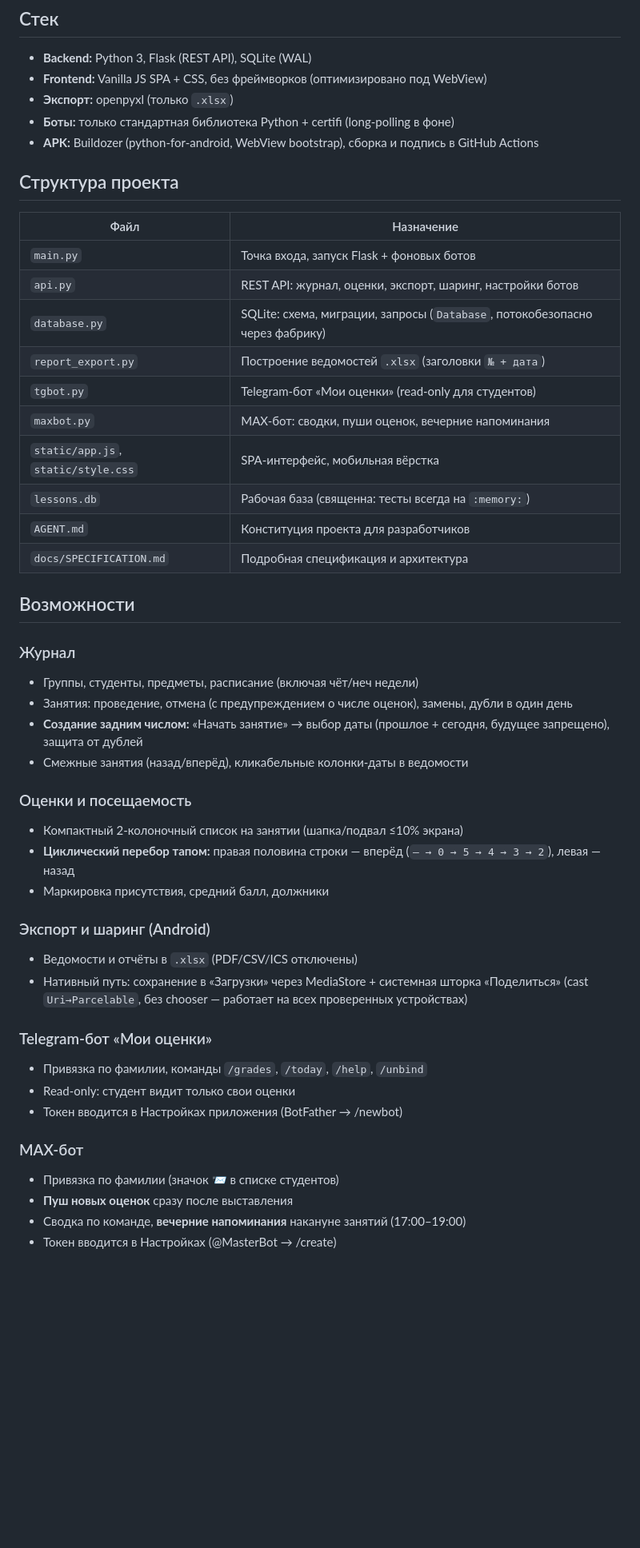
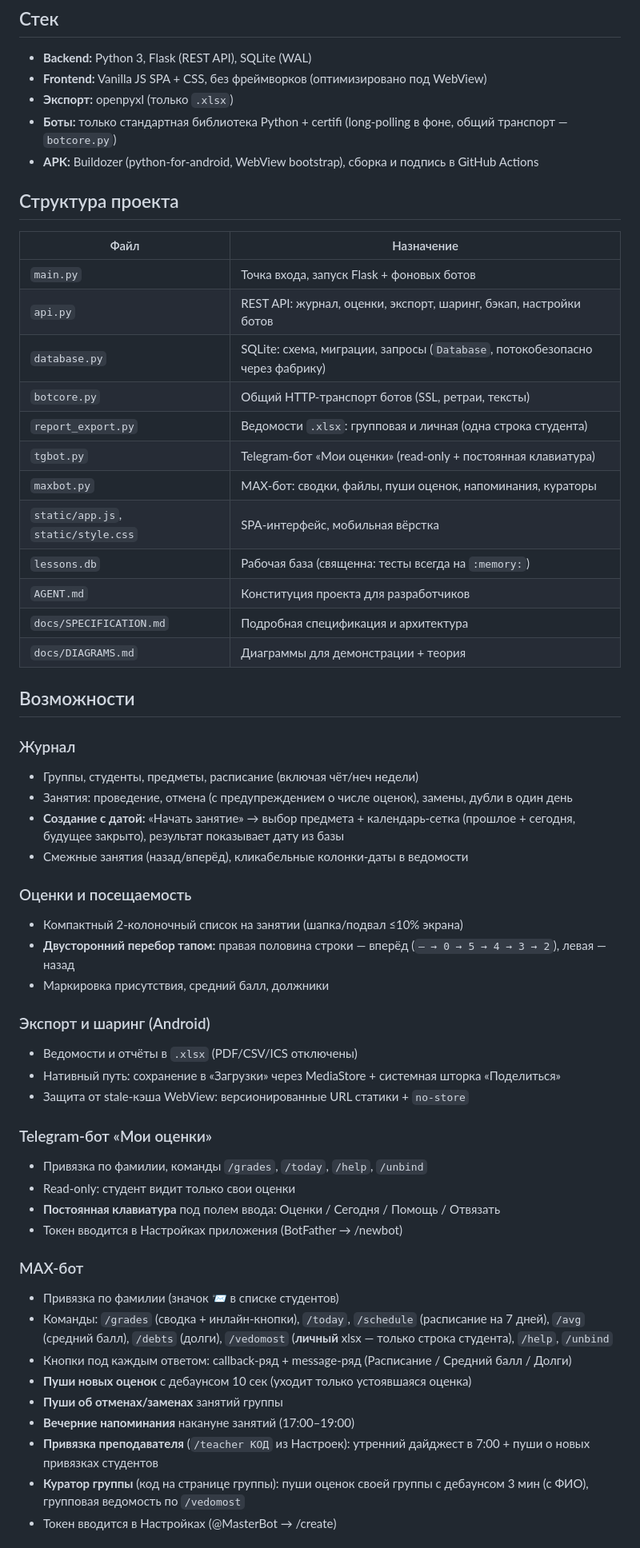
Before and after one commit to mifnail/tech, a Markdown page: README.md, the part around one of its changes. Shown at 80% size. GitHub-like rendering; blank space fills up the shorter version.

```diff
--- a/README.md
+++ b/README.md
@@ -9,7 +9,7 @@
 - **Backend:** Python 3, Flask (REST API), SQLite (WAL)
 - **Frontend:** Vanilla JS SPA + CSS, без фреймворков (оптимизировано под WebView)
 - **Экспорт:** openpyxl (только `.xlsx`)
-- **Боты:** только стандартная библиотека Python + certifi (long-polling в фоне)
+- **Боты:** только стандартная библиотека Python + certifi (long-polling в фоне, общий транспорт — `botcore.py`)
 - **APK:** Buildozer (python-for-android, WebView bootstrap), сборка и подпись в GitHub Actions
 
 ## Структура проекта
@@ -17,40 +17,51 @@
 | Файл | Назначение |
 |------|-----------|
 | `main.py` | Точка входа, запуск Flask + фоновых ботов |
-| `api.py` | REST API: журнал, оценки, экспорт, шаринг, настройки ботов |
+| `api.py` | REST API: журнал, оценки, экспорт, шаринг, бэкап, настройки ботов |
 | `database.py` | SQLite: схема, миграции, запросы (`Database`, потокобезопасно через фабрику) |
-| `report_export.py` | Построение ведомостей `.xlsx` (заголовки `№ + дата`) |
-| `tgbot.py` | Telegram-бот «Мои оценки» (read-only для студентов) |
-| `maxbot.py` | MAX-бот: сводки, пуши оценок, вечерние напоминания |
+| `botcore.py` | Общий HTTP-транспорт ботов (SSL, ретраи, тексты) |
+| `report_export.py` | Ведомости `.xlsx`: групповая и личная (одна строка студента) |
+| `tgbot.py` | Telegram-бот «Мои оценки» (read-only + постоянная клавиатура) |
+| `maxbot.py` | MAX-бот: сводки, файлы, пуши оценок, напоминания, кураторы |
 | `static/app.js`, `static/style.css` | SPA-интерфейс, мобильная вёрстка |
 | `lessons.db` | Рабочая база (священна: тесты всегда на `:memory:`) |
 | `AGENT.md` | Конституция проекта для разработчиков |
 | `docs/SPECIFICATION.md` | Подробная спецификация и архитектура |
+| `docs/DIAGRAMS.md` | Диаграммы для демонстрации + теория |
 
 ## Возможности
 
 ### Журнал
 - Группы, студенты, предметы, расписание (включая чёт/неч недели)
 - Занятия: проведение, отмена (с предупреждением о числе оценок), замены, дубли в один день
-- **Создание задним числом:** «Начать занятие» → выбор даты (прошлое + сегодня, будущее запрещено), защита от дублей
+- **Создание с датой:** «Начать занятие» → выбор предмета + календарь-сетка (прошлое + сегодня, будущее закрыто), результат показывает дату из базы
 - Смежные занятия (назад/вперёд), кликабельные колонки-даты в ведомости
 
 ### Оценки и посещаемость
 - Компактный 2-колоночный список на занятии (шапка/подвал ≤10% экрана)
-- **Циклический перебор тапом:** правая половина строки — вперёд (`— → 0 → 5 → 4 → 3 → 2`), левая — назад
+- **Двусторонний перебор тапом:** правая половина строки — вперёд (`— → 0 → 5 → 4 → 3 → 2`), левая — назад
 - Маркировка присутствия, средний балл, должники
 
 ### Экспорт и шаринг (Android)
 - Ведомости и отчёты в `.xlsx` (PDF/CSV/ICS отключены)
-- Нативный путь: сохранение в «Загрузки» через MediaStore + системная шторка «Поделиться» (cast `Uri→Parcelable`, без chooser — работает на всех проверенных устройствах)
+- Нативный путь: сохранение в «Загрузки» через MediaStore + системная шторка «Поделиться»
+- Защита от stale-кэша WebView: версионированные URL статики + `no-store`
 
 ### Telegram-бот «Мои оценки»
 - Привязка по фамилии, команды `/grades`, `/today`, `/help`, `/unbind`
 - Read-only: студент видит только свои оценки
+- **Постоянная клавиатура** под полем ввода: Оценки / Сегодня / Помощь / Отвязать
 - Токен вводится в Настройках приложения (BotFather → /newbot)
 
 ### MAX-бот
 - Привязка по фамилии (значок 📨 в списке студентов)
-- **Пуш новых оценок** сразу после выставления
-- Сводка по команде, **вечерние напоминания** накануне занятий (17:00–19:00)
+- Команды: `/grades` (сводка + инлайн-кнопки), `/today`, `/schedule` (расписание на 7 дней),
+  `/avg` (средний балл), `/debts` (долги), `/vedomost` (**личный** xlsx — только строка студента),
+  `/help`, `/unbind`
+- Кнопки под каждым ответом: callback-ряд + message-ряд (Расписание / Средний балл / Долги)
+- **Пуши новых оценок** с дебаунсом 10 сек (уходит только устоявшаяся оценка)
+- **Пуши об отменах/заменах** занятий группы
+- **Вечерние напоминания** накануне занятий (17:00–19:00)
+- **Привязка преподавателя** (`/teacher КОД` из Настроек): утренний дайджест в 7:00 + пуши о новых привязках студентов
+- **Куратор группы** (код на странице группы): пуши оценок своей группы с дебаунсом 3 мин (с ФИО), групповая ведомость по `/vedomost`
 - Токен вводится в Настройках (@MasterBot → /create)
```
Also changed, not shown: other parts of README.md (+26 -27 lines), docs/DIAGRAMS.md (+10 -2 lines).
